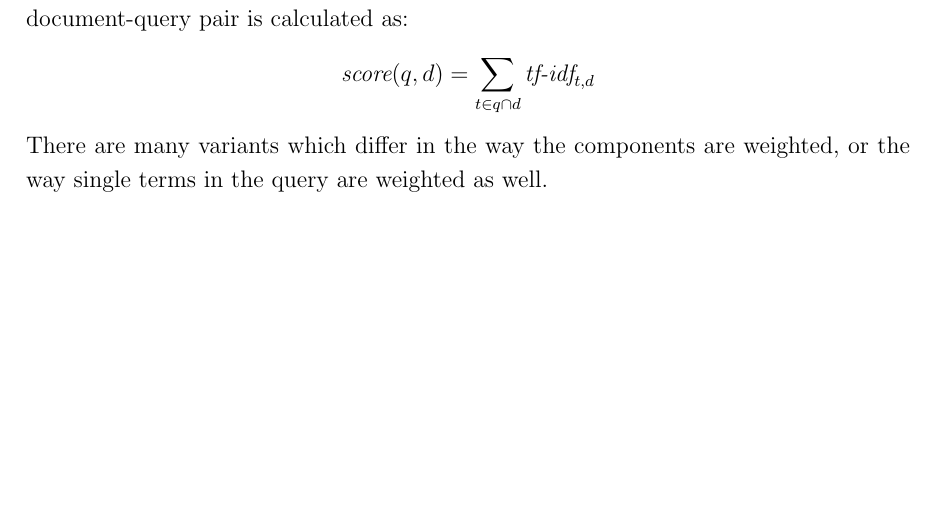
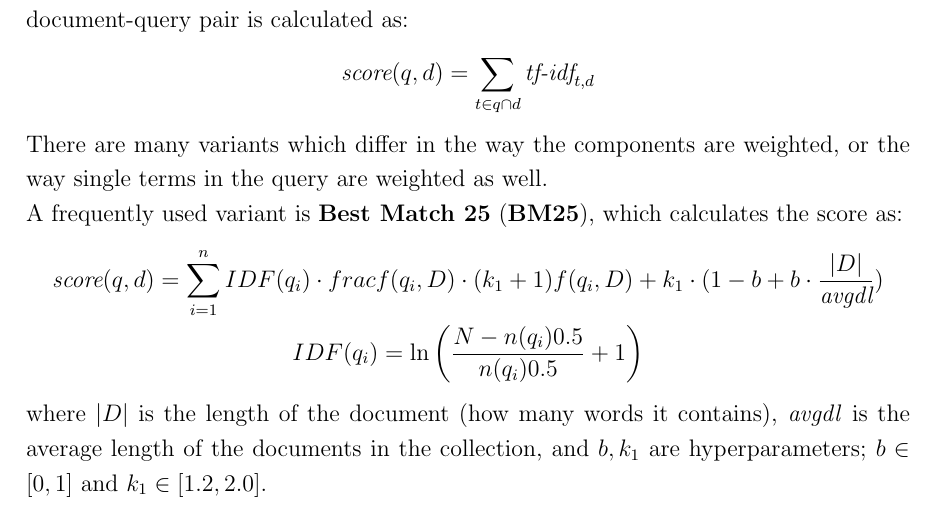
Before and after one commit to Slocon00/IR-2425-notes, a LaTeX document (src/main.tex, which reads src/4 Natural Language.tex): part of page 18 of 30, cut so that both start at the same text, the shorter picture padded with empty space. Compiled offline with pdfLaTeX.

Commit message:
Add bm25

```diff
--- a/src/4 Natural Language.tex
+++ b/src/4 Natural Language.tex
@@ -137,7 +137,13 @@ This is the most common weighting scheme in Information Retrieval. Scoring of a
 \begin{equation*}
     \textit{score}(q,d) = \sum_{t \in q \cap d} \textit{tf-idf}_{t,d}
 \end{equation*}
-There are many variants which differ in the way the components are weighted, or the way single terms in the query are weighted as well.
+There are many variants which differ in the way the components are weighted, or the way single terms in the query are weighted as well. \\
+A frequently used variant is \textbf{Best Match 25} (\textbf{BM25}), which calculates the score as:
+\begin{gather*}
+    \textit{score}(q,d) = \sum_{i=1}^n IDF(q_i) \cdot frac{f(q_i, D) \cdot (k_1 + 1)}{f(q_i, D) + k_1 \cdot (1 - b + b \cdot \frac{|D|}{\textit{avgdl}})} \\
+    IDF(q_i) = \ln \left( \frac{N - n(q_i)  0.5}{n(q_i)  0.5} + 1 \right)
+\end{gather*}
+where $|D|$ is the length of the document (how many words it contains), \textit{avgdl} is the average length of the documents in the collection, and $b, k_1$ are hyperparameters; $b \in [0,1]$ and $k_1 \in [1.2,2.0]$.
 
 \subsection{Vector Space Similarity Scoring}
 
```
Also changed, not shown: main.pdf.
